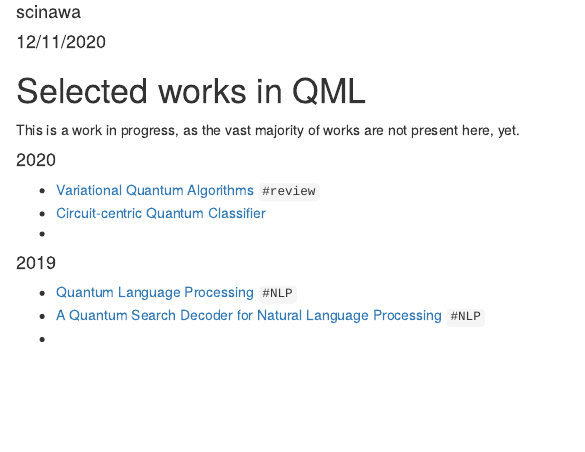
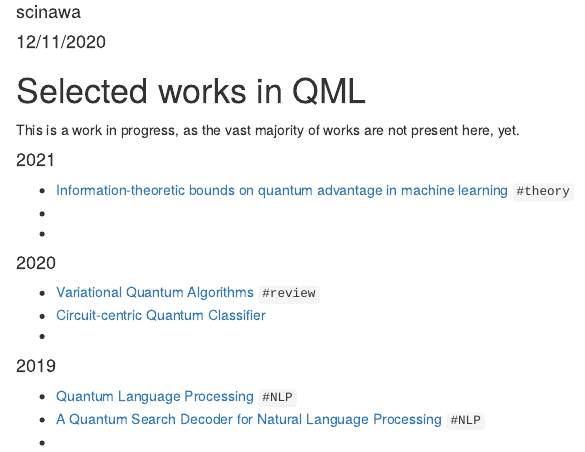
Before and after one commit to Scinawa/quantumalgorithms.org, an R Markdown document (selected-works.Rmd): the page in a window 1100 px wide, from 70 px down. Rendered offline with R 4.5, knitr and Pandoc, with nearby package versions.

Commit message:
Add Preskill's work on QML

```diff
--- a/selected-works.Rmd
+++ b/selected-works.Rmd
@@ -8,6 +8,12 @@ output: html_document
 # Selected works in QML
 
 This is a work in progress, as the vast majority of works are not present here, yet.
+
+#### 2021 {-}
+
+- [Information-theoretic bounds on quantum advantage in machine learning](https://arxiv.org/abs/2101.02464) `#theory`
+-
+-
 
 #### 2020 {-}
 
```
